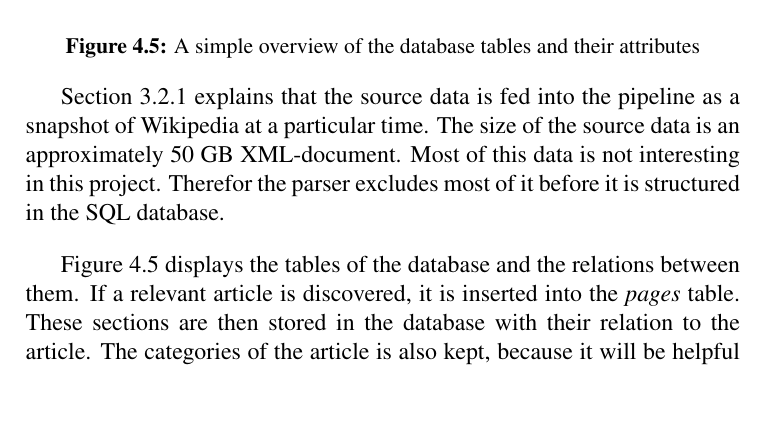
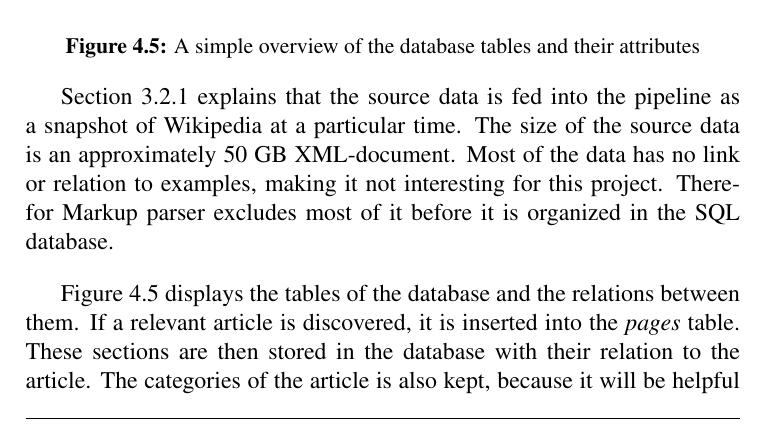
Before and after one commit to espehel/NTNU-Masters-Thesis-Paper, a LaTeX thesis (main.tex, which reads chapter4.tex): part of page 35 of 75, cut so that both start at the same text, the shorter picture padded with empty space. Compiled offline with pdfLaTeX.

Commit message:
fix feedback for chapter 4

```diff
--- a/chapter4.tex
+++ b/chapter4.tex
@@ -74,7 +74,7 @@ The next step iterates through the list of sections to determine if some of them
 
 %% TODO forklare tabellene bedre. Hva de forskjellige termene er i den faktiske wikipedia
 
-Section \ref{custom-pipeline} explains that the source data is fed into the pipeline as a snapshot of Wikipedia at a particular time. The size of the source data is an approximately 50 GB XML-document. Most of this data is not interesting in this project. Therefor the parser excludes most of it before it is structured in the SQL database.
+Section \ref{custom-pipeline} explains that the source data is fed into the pipeline as a snapshot of Wikipedia at a particular time. The size of the source data is an approximately 50 GB XML-document. Most of the data has no link or relation to examples, making it not interesting for this project. Therefor Markup parser excludes most of it before it is organized in the SQL database.
 
 Figure \ref{fig:db_diagram} displays the tables of the database and the relations between them. If a relevant article is discovered, it is inserted into the \textit{pages} table. These sections are then stored in the database with their relation to the article. The categories of the article is also kept, because it will be helpful regarding searching among examples in the finished index.
 
```
